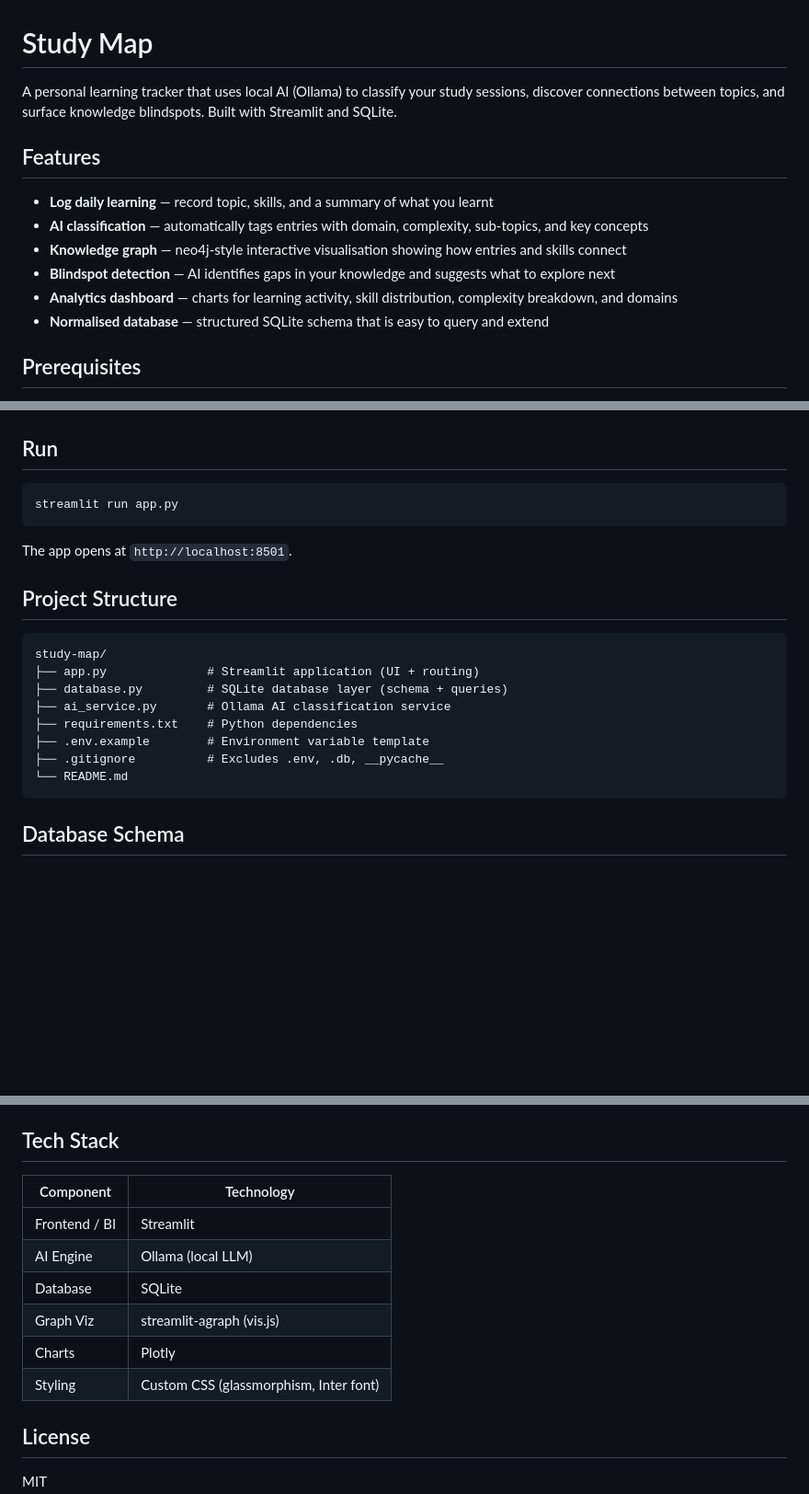
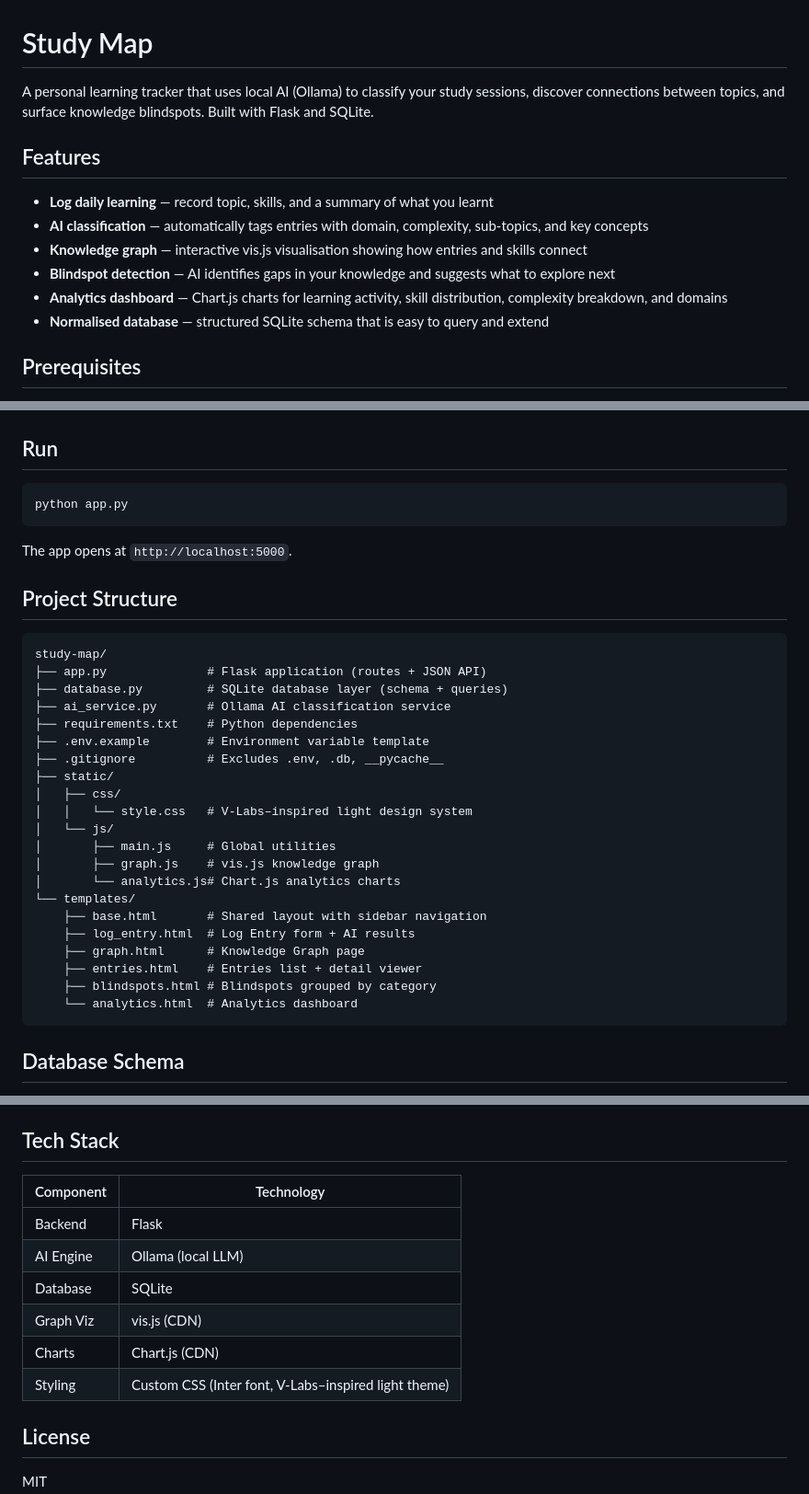
Before and after one commit to Vambane/study-map, a Markdown page: README.md, 3 parts joined by grey strips. Shown at 92% size. Rendered like a GitHub page; blank space fills up the shorter version.

Commit message:
fix: update README to reflect Flask usage and correct feature descriptions

````diff
--- a/README.md
+++ b/README.md
@@ -1,14 +1,14 @@
 # Study Map
 
-A personal learning tracker that uses local AI (Ollama) to classify your study sessions, discover connections between topics, and surface knowledge blindspots. Built with Streamlit and SQLite.
+A personal learning tracker that uses local AI (Ollama) to classify your study sessions, discover connections between topics, and surface knowledge blindspots. Built with Flask and SQLite.
 
 ## Features
 
 - **Log daily learning** — record topic, skills, and a summary of what you learnt
 - **AI classification** — automatically tags entries with domain, complexity, sub-topics, and key concepts
-- **Knowledge graph** — neo4j-style interactive visualisation showing how entries and skills connect
+- **Knowledge graph** — interactive vis.js visualisation showing how entries and skills connect
 - **Blindspot detection** — AI identifies gaps in your knowledge and suggests what to explore next
-- **Analytics dashboard** — charts for learning activity, skill distribution, complexity breakdown, and domains
+- **Analytics dashboard** — Chart.js charts for learning activity, skill distribution, complexity breakdown, and domains
 - **Normalised database** — structured SQLite schema that is easy to query and extend
 
 ## Prerequisites
@@ -42,22 +42,35 @@ cp .env.example .env
 ## Run
 
 ```bash
-streamlit run app.py
+python app.py
 ```
 
-The app opens at `http://localhost:8501`.
+The app opens at `http://localhost:5000`.
 
 ## Project Structure
 
 ```
 study-map/
-├── app.py              # Streamlit application (UI + routing)
+├── app.py              # Flask application (routes + JSON API)
 ├── database.py         # SQLite database layer (schema + queries)
 ├── ai_service.py       # Ollama AI classification service
 ├── requirements.txt    # Python dependencies
 ├── .env.example        # Environment variable template
 ├── .gitignore          # Excludes .env, .db, __pycache__
-└── README.md
+├── static/
+│   ├── css/
+│   │   └── style.css   # V-Labs–inspired light design system
+│   └── js/
+│       ├── main.js     # Global utilities
+│       ├── graph.js    # vis.js knowledge graph
+│       └── analytics.js# Chart.js analytics charts
+└── templates/
+    ├── base.html       # Shared layout with sidebar navigation
+    ├── log_entry.html  # Log Entry form + AI results
+    ├── graph.html      # Knowledge Graph page
+    ├── entries.html    # Entries list + detail viewer
+    ├── blindspots.html # Blindspots grouped by category
+    └── analytics.html  # Analytics dashboard
 ```
 
 ## Database Schema
@@ -196,14 +209,14 @@ Set these in a `.env` file or as environment variables.
 
 ## Tech Stack
 
-| Component       | Technology              |
-|-----------------|-------------------------|
-| Frontend / BI   | Streamlit               |
-| AI Engine       | Ollama (local LLM)      |
-| Database        | SQLite                  |
-| Graph Viz       | streamlit-agraph (vis.js)|
-| Charts          | Plotly                  |
-| Styling         | Custom CSS (glassmorphism, Inter font) |
+| Component       | Technology                         |
+|-----------------|------------------------------------|
+| Backend         | Flask                              |
+| AI Engine       | Ollama (local LLM)                 |
+| Database        | SQLite                             |
+| Graph Viz       | vis.js (CDN)                       |
+| Charts          | Chart.js (CDN)                     |
+| Styling         | Custom CSS (Inter font, V-Labs–inspired light theme) |
 
 ## License
 
````
